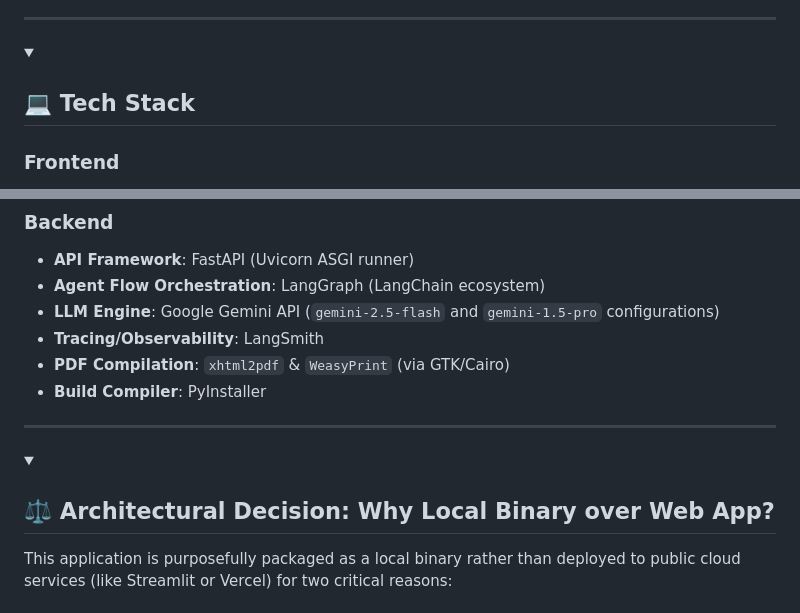
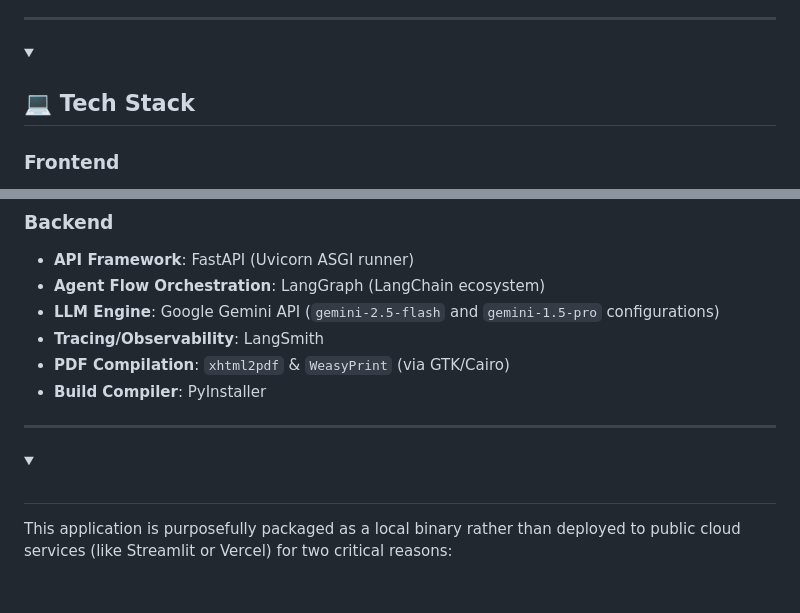
Before and after one commit to ThucDao/ai-multi-agent-data-analysis-app, a Markdown page: README.md, 2 parts joined by grey strips. Drawn GitHub-style; folded sections open.

```diff
--- a/README.md
+++ b/README.md
@@ -364,7 +364,7 @@ graph TD
 ---
 
 <details>
-<summary><h2 id="-tech-stack">💻 Tech Stack</h2></summary>
+<summary><h2>💻 Tech Stack</h2></summary>
 
 ### Frontend
 * **Core Layout**: Semantic HTML5
@@ -384,7 +384,7 @@ graph TD
 ---
 
 <details>
-<summary><h2 id="-architectural-decision-why-local-binary-over-web-app">⚖️ Architectural Decision: Why Local Binary over Web App?</h2></summary>
+<summary><h2></h2></summary>
 
 This application is purposefully packaged as a local binary rather than deployed to public cloud services (like Streamlit or Vercel) for two critical reasons:
 
```
Also changed, not shown: other parts of README.md (+7 -7 lines).
